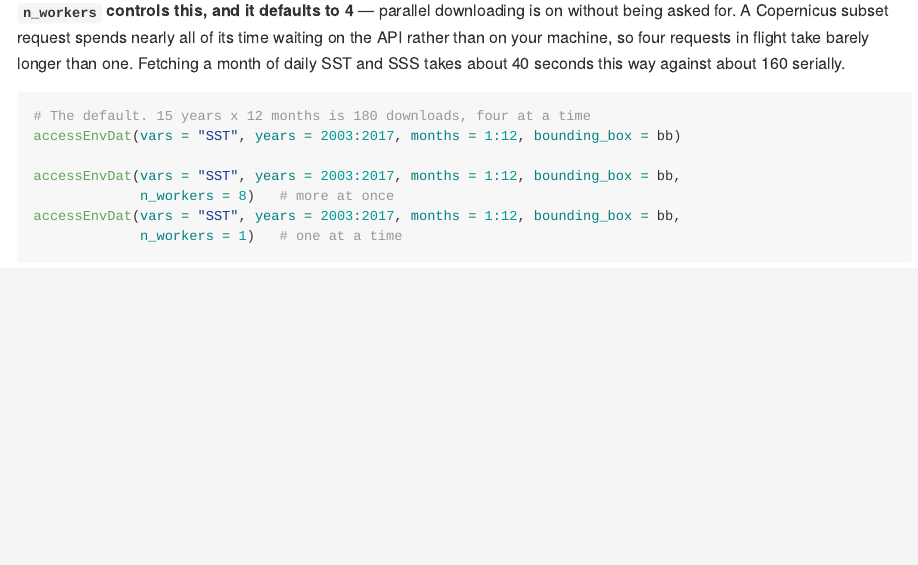
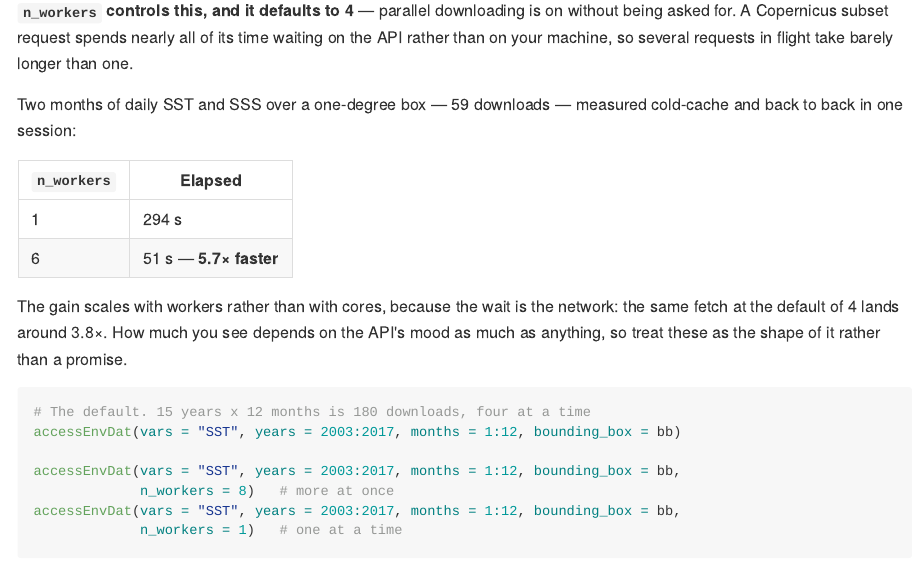
Before and after one commit to chross22/datamatch, an R Markdown document (README.Rmd): the page in a window 1100 px wide, from 3050 px down. The pictures show the output file README.md that the author committed with the source, drawn offline in the style of GitHub; long lines of code are wrapped; badge pictures from the web are left out.

Commit message:
Give the parallel speedup a measured number (#14)
The README claimed a month of daily SST and SSS took "about 40 seconds
against about 160 serially". That was the right shape but loosely
stated, and it described a smaller fetch than the one it sat next to.

Replaced with a measurement: 59 downloads, two months of daily SST and
SSS over a one-degree box, cold cache both times and run back to back in
one session so the two share their network conditions. 294 s serially
against 51 s at six workers, or 5.7x.

The conditions are in the README rather than only in the commit, because
a speedup figure nobody can reproduce is a claim rather than a
measurement. Also says the default of four lands nearer 3.8x, so the
larger number is not read as what every fetch gets, and that the API's
behaviour varies enough that these are a shape rather than a promise.

Co-authored-by: Claude Opus 5 <noreply@anthropic.com>

````diff
--- a/README.Rmd
+++ b/README.Rmd
@@ -213,9 +213,21 @@ would come from, and `NA` where there is none.
 
 **`n_workers` controls this, and it defaults to 4** — parallel downloading is on
 without being asked for. A Copernicus subset request spends nearly all of its
-time waiting on the API rather than on your machine, so four requests in flight
-take barely longer than one. Fetching a month of daily SST and SSS takes about
-40 seconds this way against about 160 serially.
+time waiting on the API rather than on your machine, so several requests in
+flight take barely longer than one.
+
+Two months of daily SST and SSS over a one-degree box — 59 downloads — measured
+cold-cache and back to back in one session:
+
+| `n_workers` | Elapsed |
+|---|---|
+| 1 | 294 s |
+| 6 | 51 s — **5.7× faster** |
+
+The gain scales with workers rather than with cores, because the wait is the
+network: the same fetch at the default of 4 lands around 3.8×. How much you see
+depends on the API's mood as much as anything, so treat these as the shape of it
+rather than a promise.
 
 ```{r quickstart-workers, eval = FALSE}
 # The default. 15 years x 12 months is 180 downloads, four at a time
````
Also changed, not shown: README.md.
